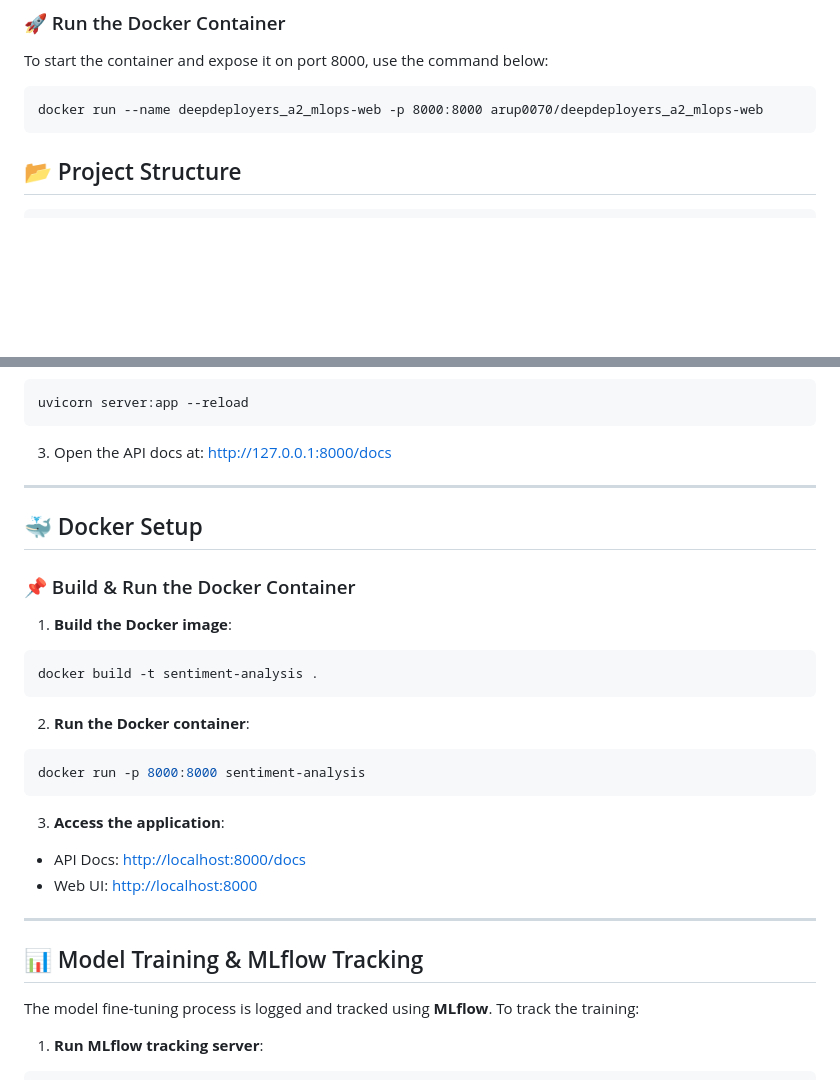
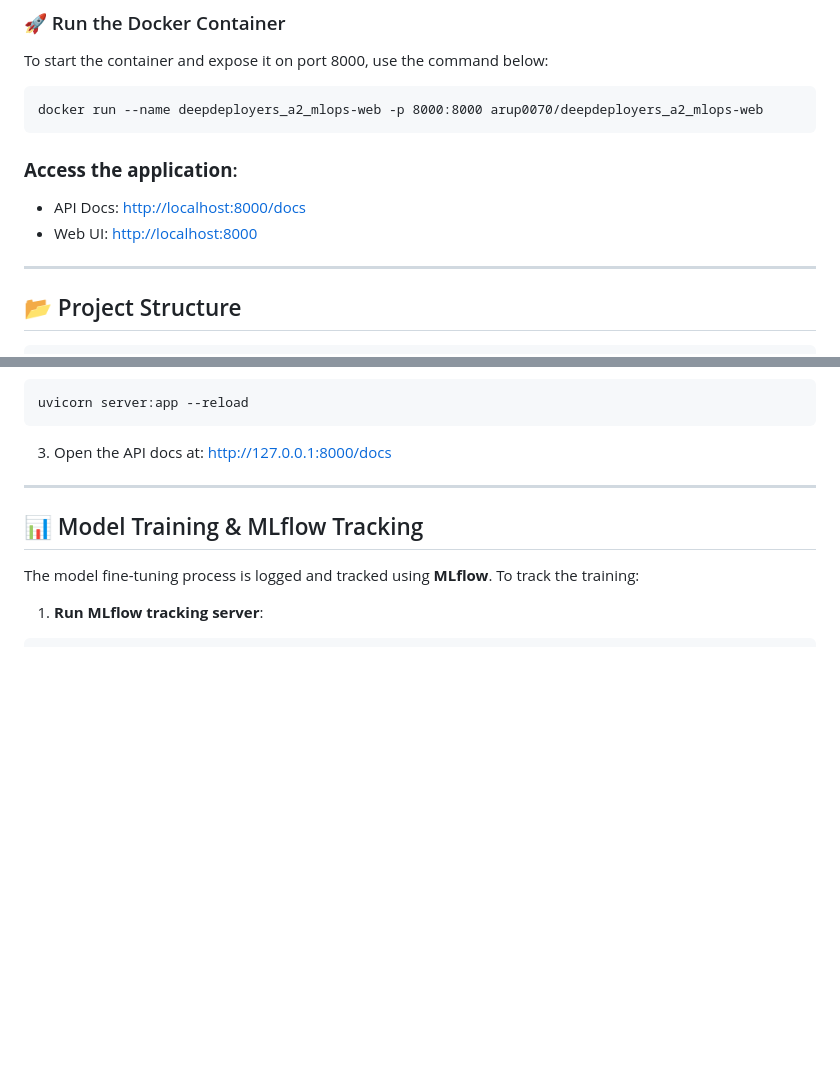
Before and after one commit to ayadhyadatamining/DeepDeployers_A2_MLOPs, a Markdown page: README.md, 2 parts joined by grey strips. GitHub-like rendering; blank space fills up the shorter version.

Commit message:
Update README.md
updated file Readme instructions.

````diff
--- a/README.md
+++ b/README.md
@@ -25,6 +25,14 @@ To start the container and expose it on port 8000, use the command below:
 ```
 docker run --name deepdeployers_a2_mlops-web -p 8000:8000 arup0070/deepdeployers_a2_mlops-web
 ```
+
+
+### **Access the application**:
+
+- API Docs: [http://localhost:8000/docs](http://localhost:8000/docs)
+- Web UI: [http://localhost:8000](http://localhost:8000)
+
+---
 ## 📂 Project Structure
 
 ```bash
@@ -79,28 +87,6 @@ uvicorn server:app --reload
 
 ---
 
-## 🐳 Docker Setup
-
-### 📌 Build & Run the Docker Container
-
-1. **Build the Docker image**:
-
-```bash
-docker build -t sentiment-analysis .
-```
-
-2. **Run the Docker container**:
-
-```bash
-docker run -p 8000:8000 sentiment-analysis
-```
-
-3. **Access the application**:
-
-- API Docs: [http://localhost:8000/docs](http://localhost:8000/docs)
-- Web UI: [http://localhost:8000](http://localhost:8000)
-
----
 
 ## 📊 Model Training & MLflow Tracking
 
````
